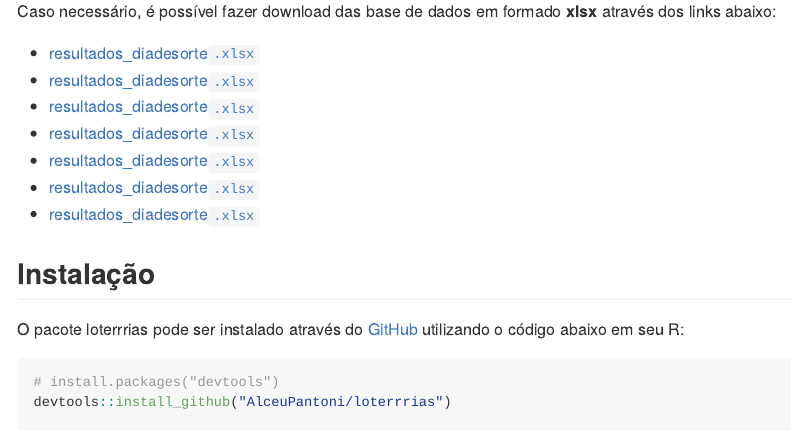
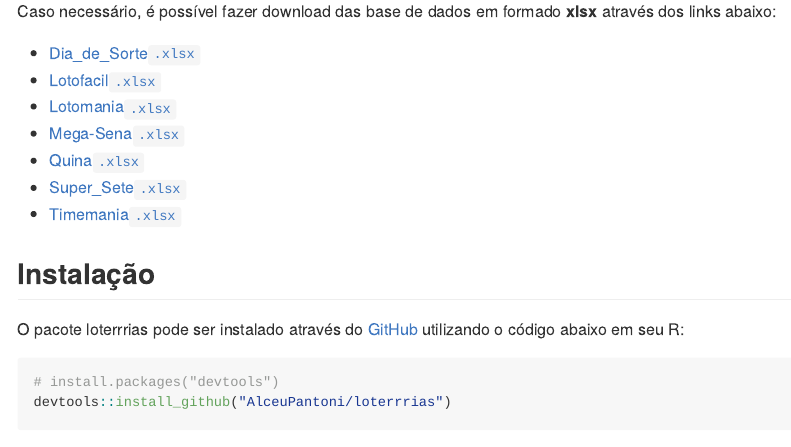
Before and after one commit to AlceuPantoni/loterrrias, an R Markdown document (README.Rmd): the page in a window 1100 px wide, from 190 px down. The pictures show the output file README.md that the author committed with the source, drawn offline in the style of GitHub.

Commit message:
Alteracao com readme

```diff
--- a/README.Rmd
+++ b/README.Rmd
@@ -27,13 +27,13 @@
 Caso necessário, é possível fazer download das base de dados em formado __xlsx__
 através dos links abaixo:
 
-  - [resultados_diadesorte`.xlsx`](https://github.com/AlceuPantoni/loterrrias/tree/main/data-raw/resultados_diadesorte.xlsx?raw=true)
-  - [resultados_diadesorte`.xlsx`](https://github.com/AlceuPantoni/loterrrias/tree/main/data-raw/resultados_lotofacil.xlsx?raw=true)
-  - [resultados_diadesorte`.xlsx`](https://github.com/AlceuPantoni/loterrrias/tree/main/data-raw/resultados_lotomania.xlsx?raw=true)
-  - [resultados_diadesorte`.xlsx`](https://github.com/AlceuPantoni/loterrrias/tree/main/data-raw/resultados_megasena.xlsx?raw=true)
-  - [resultados_diadesorte`.xlsx`](https://github.com/AlceuPantoni/loterrrias/tree/main/data-raw/resultados_quina.xlsx?raw=true)
-  - [resultados_diadesorte`.xlsx`](https://github.com/AlceuPantoni/loterrrias/tree/main/data-raw/resultados_supersete.xlsx?raw=true)
-  - [resultados_diadesorte`.xlsx`](https://github.com/AlceuPantoni/loterrrias/tree/main/data-raw/resultados_timemania.xlsx?raw=true)
+  - [Dia_de_Sorte`.xlsx`](https://github.com/AlceuPantoni/loterrrias/tree/main/data-raw/resultados_diadesorte.xlsx?raw=true)
+  - [Lotofacil`.xlsx`](https://github.com/AlceuPantoni/loterrrias/tree/main/data-raw/resultados_lotofacil.xlsx?raw=true)
+  - [Lotomania`.xlsx`](https://github.com/AlceuPantoni/loterrrias/tree/main/data-raw/resultados_lotomania.xlsx?raw=true)
+  - [Mega-Sena`.xlsx`](https://github.com/AlceuPantoni/loterrrias/tree/main/data-raw/resultados_megasena.xlsx?raw=true)
+  - [Quina`.xlsx`](https://github.com/AlceuPantoni/loterrrias/tree/main/data-raw/resultados_quina.xlsx?raw=true)
+  - [Super_Sete`.xlsx`](https://github.com/AlceuPantoni/loterrrias/tree/main/data-raw/resultados_supersete.xlsx?raw=true)
+  - [Timemania`.xlsx`](https://github.com/AlceuPantoni/loterrrias/tree/main/data-raw/resultados_timemania.xlsx?raw=true)
 
 ## Instalação
 
```
Also changed, not shown: README.md.
